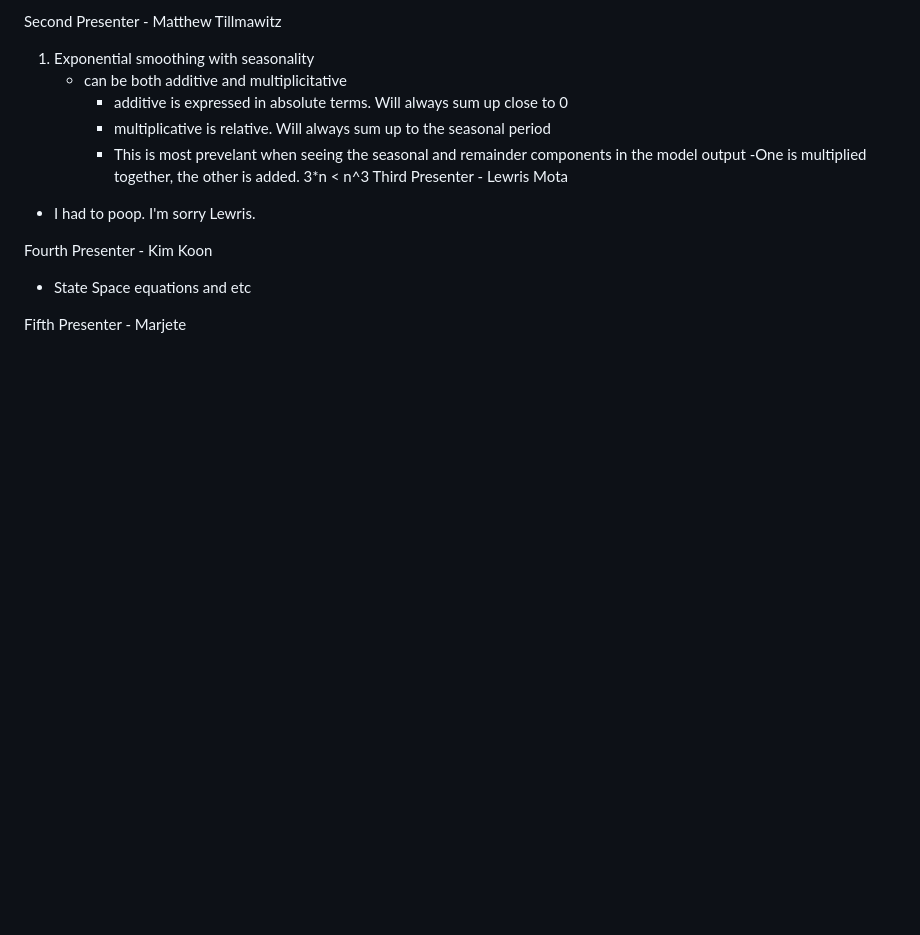
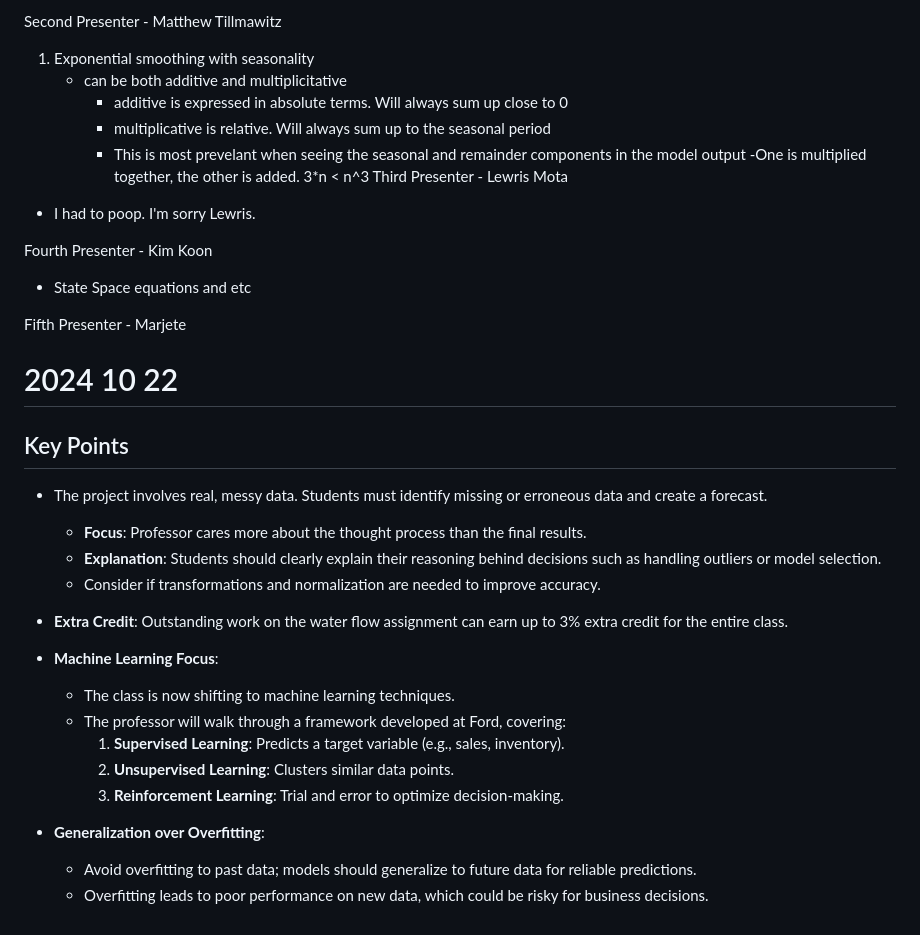
Before and after one commit to riverar9/cuny-msds, a Markdown page: data624-predictive-analytics/notes.md, the part around the change. Drawn GitHub-style; blank space fills up the shorter version.

Commit message:
data624 added notes

```diff
--- a/data624-predictive-analytics/notes.md
+++ b/data624-predictive-analytics/notes.md
@@ -115,3 +115,26 @@ Fourth Presenter - Kim Koon
 - State Space equations and etc
 
 Fifth Presenter - Marjete
+
+
+# 2024 10 22
+
+## Key Points
+
+- The project involves real, messy data. Students must identify missing or erroneous data and create a forecast.
+    - **Focus**: Professor cares more about the thought process than the final results.
+    - **Explanation**: Students should clearly explain their reasoning behind decisions such as handling outliers or model selection.
+    - Consider if transformations and normalization are needed to improve accuracy.
+
+- **Extra Credit**: Outstanding work on the water flow assignment can earn up to 3% extra credit for the entire class.
+
+- **Machine Learning Focus**:
+    - The class is now shifting to machine learning techniques.
+    - The professor will walk through a framework developed at Ford, covering:
+        1. **Supervised Learning**: Predicts a target variable (e.g., sales, inventory).
+        2. **Unsupervised Learning**: Clusters similar data points.
+        3. **Reinforcement Learning**: Trial and error to optimize decision-making.
+
+- **Generalization over Overfitting**:
+    - Avoid overfitting to past data; models should generalize to future data for reliable predictions.
+    - Overfitting leads to poor performance on new data, which could be risky for business decisions.
```
